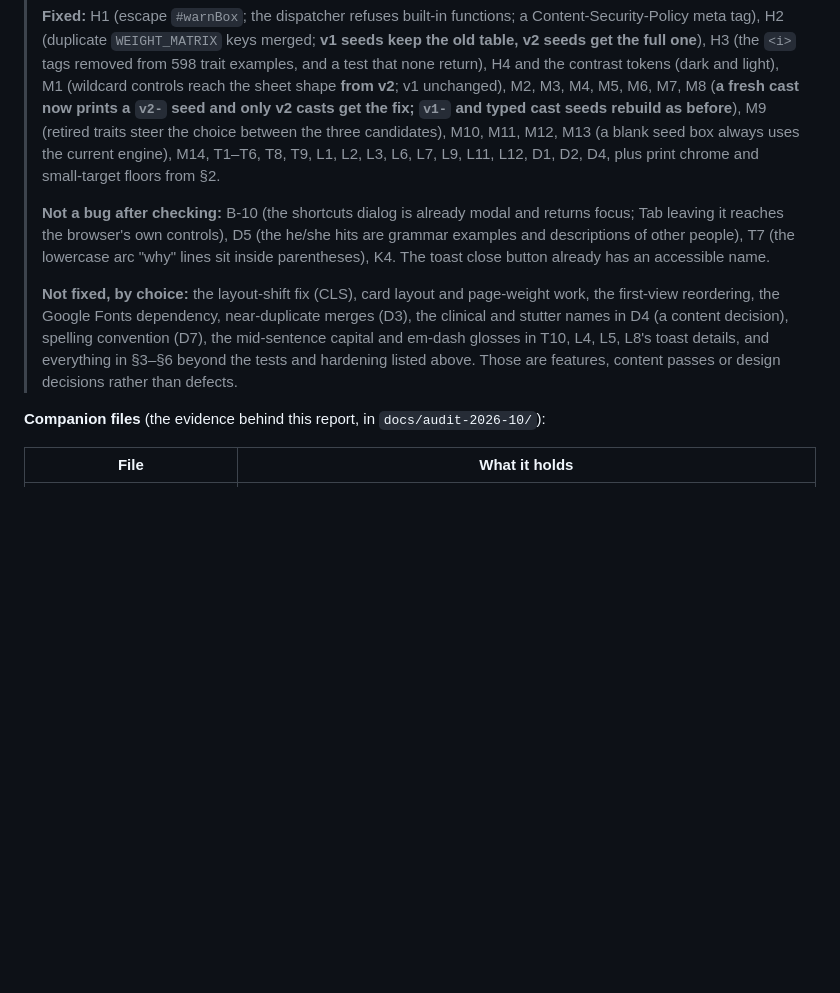
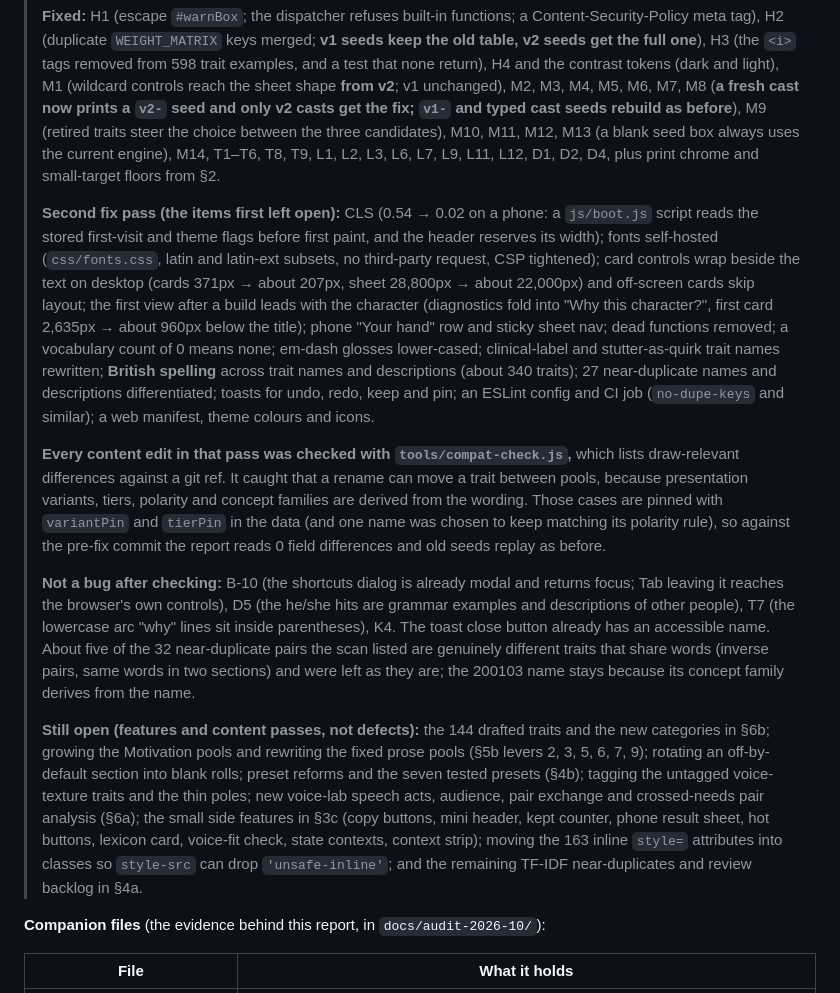
Before and after one commit to icamcmusic-ship-it/character-creator, a Markdown page: docs/AUDIT-2026-10.md, the part around the change. Drawn GitHub-style; blank space fills up the shorter version.

```diff
--- a/docs/AUDIT-2026-10.md
+++ b/docs/AUDIT-2026-10.md
@@ -8,9 +8,13 @@
 >
 > **Fixed:** H1 (escape `#warnBox`; the dispatcher refuses built-in functions; a Content-Security-Policy meta tag), H2 (duplicate `WEIGHT_MATRIX` keys merged; **v1 seeds keep the old table, v2 seeds get the full one**), H3 (the `<i>` tags removed from 598 trait examples, and a test that none return), H4 and the contrast tokens (dark and light), M1 (wildcard controls reach the sheet shape **from v2**; v1 unchanged), M2, M3, M4, M5, M6, M7, M8 (**a fresh cast now prints a `v2-` seed and only v2 casts get the fix; `v1-` and typed cast seeds rebuild as before**), M9 (retired traits steer the choice between the three candidates), M10, M11, M12, M13 (a blank seed box always uses the current engine), M14, T1–T6, T8, T9, L1, L2, L3, L6, L7, L9, L11, L12, D1, D2, D4, plus print chrome and small-target floors from §2.
 >
-> **Not a bug after checking:** B-10 (the shortcuts dialog is already modal and returns focus; Tab leaving it reaches the browser's own controls), D5 (the he/she hits are grammar examples and descriptions of other people), T7 (the lowercase arc "why" lines sit inside parentheses), K4. The toast close button already has an accessible name.
+> **Second fix pass (the items first left open):** CLS (0.54 → 0.02 on a phone: a `js/boot.js` script reads the stored first-visit and theme flags before first paint, and the header reserves its width); fonts self-hosted (`css/fonts.css`, latin and latin-ext subsets, no third-party request, CSP tightened); card controls wrap beside the text on desktop (cards 371px → about 207px, sheet 28,800px → about 22,000px) and off-screen cards skip layout; the first view after a build leads with the character (diagnostics fold into "Why this character?", first card 2,635px → about 960px below the title); phone "Your hand" row and sticky sheet nav; dead functions removed; a vocabulary count of 0 means none; em-dash glosses lower-cased; clinical-label and stutter-as-quirk trait names rewritten; **British spelling** across trait names and descriptions (about 340 traits); 27 near-duplicate names and descriptions differentiated; toasts for undo, redo, keep and pin; an ESLint config and CI job (`no-dupe-keys` and similar); a web manifest, theme colours and icons.
 >
-> **Not fixed, by choice:** the layout-shift fix (CLS), card layout and page-weight work, the first-view reordering, the Google Fonts dependency, near-duplicate merges (D3), the clinical and stutter names in D4 (a content decision), spelling convention (D7), the mid-sentence capital and em-dash glosses in T10, L4, L5, L8's toast details, and everything in §3–§6 beyond the tests and hardening listed above. Those are features, content passes or design decisions rather than defects.
+> **Every content edit in that pass was checked with `tools/compat-check.js`,** which lists draw-relevant differences against a git ref. It caught that a rename can move a trait between pools, because presentation variants, tiers, polarity and concept families are derived from the wording. Those cases are pinned with `variantPin` and `tierPin` in the data (and one name was chosen to keep matching its polarity rule), so against the pre-fix commit the report reads 0 field differences and old seeds replay as before.
+>
+> **Not a bug after checking:** B-10 (the shortcuts dialog is already modal and returns focus; Tab leaving it reaches the browser's own controls), D5 (the he/she hits are grammar examples and descriptions of other people), T7 (the lowercase arc "why" lines sit inside parentheses), K4. The toast close button already has an accessible name. About five of the 32 near-duplicate pairs the scan listed are genuinely different traits that share words (inverse pairs, same words in two sections) and were left as they are; the 200103 name stays because its concept family derives from the name.
+>
+> **Still open (features and content passes, not defects):** the 144 drafted traits and the new categories in §6b; growing the Motivation pools and rewriting the fixed prose pools (§5b levers 2, 3, 5, 6, 7, 9); rotating an off-by-default section into blank rolls; preset reforms and the seven tested presets (§4b); tagging the untagged voice-texture traits and the thin poles; new voice-lab speech acts, audience, pair exchange and crossed-needs pair analysis (§6a); the small side features in §3c (copy buttons, mini header, kept counter, phone result sheet, hot buttons, lexicon card, voice-fit check, state contexts, context strip); moving the 163 inline `style=` attributes into classes so `style-src` can drop `'unsafe-inline'`; and the remaining TF-IDF near-duplicates and review backlog in §4a.
 
 **Companion files** (the evidence behind this report, in `docs/audit-2026-10/`):
 
```
Also changed, not shown: README.md (+6 -0 lines).
